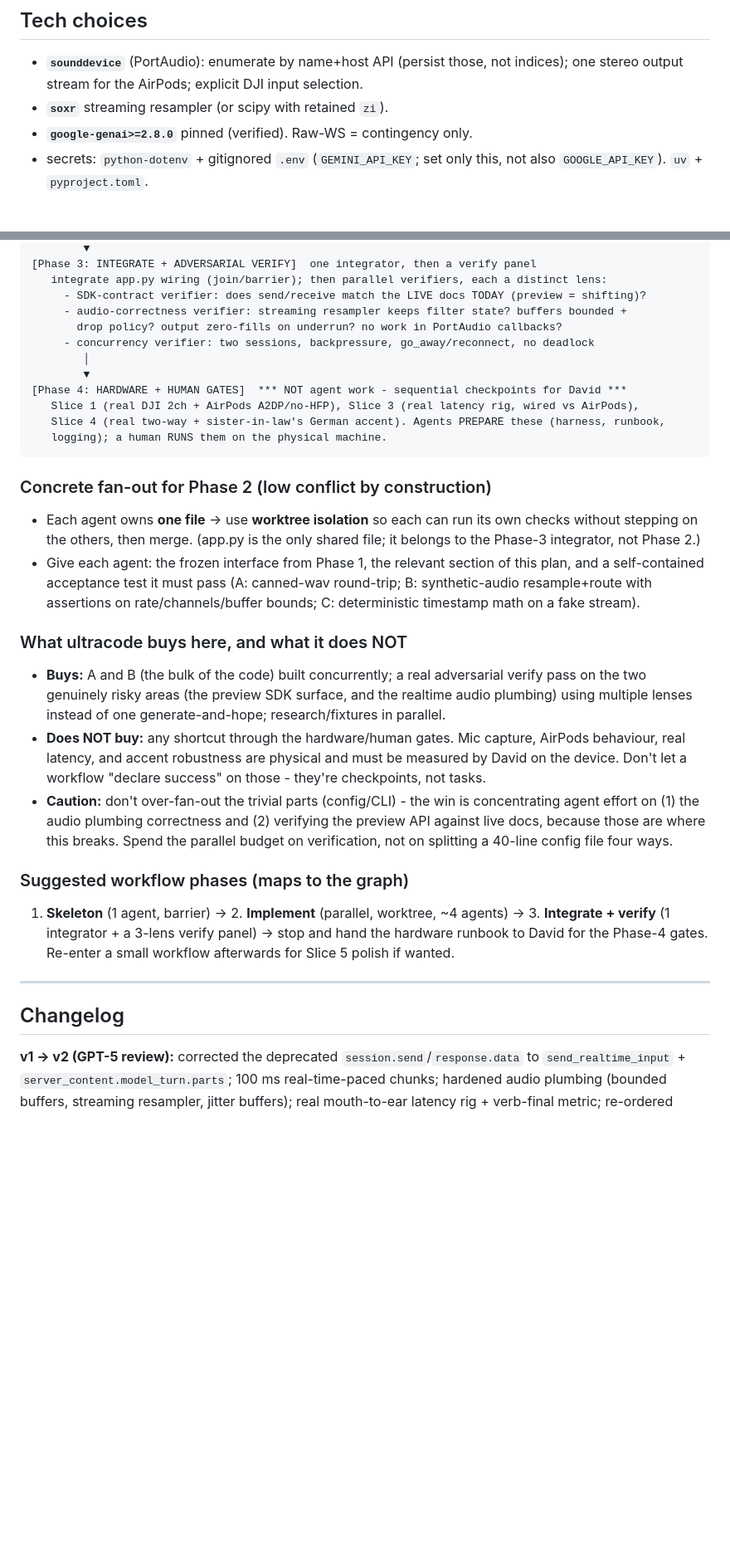
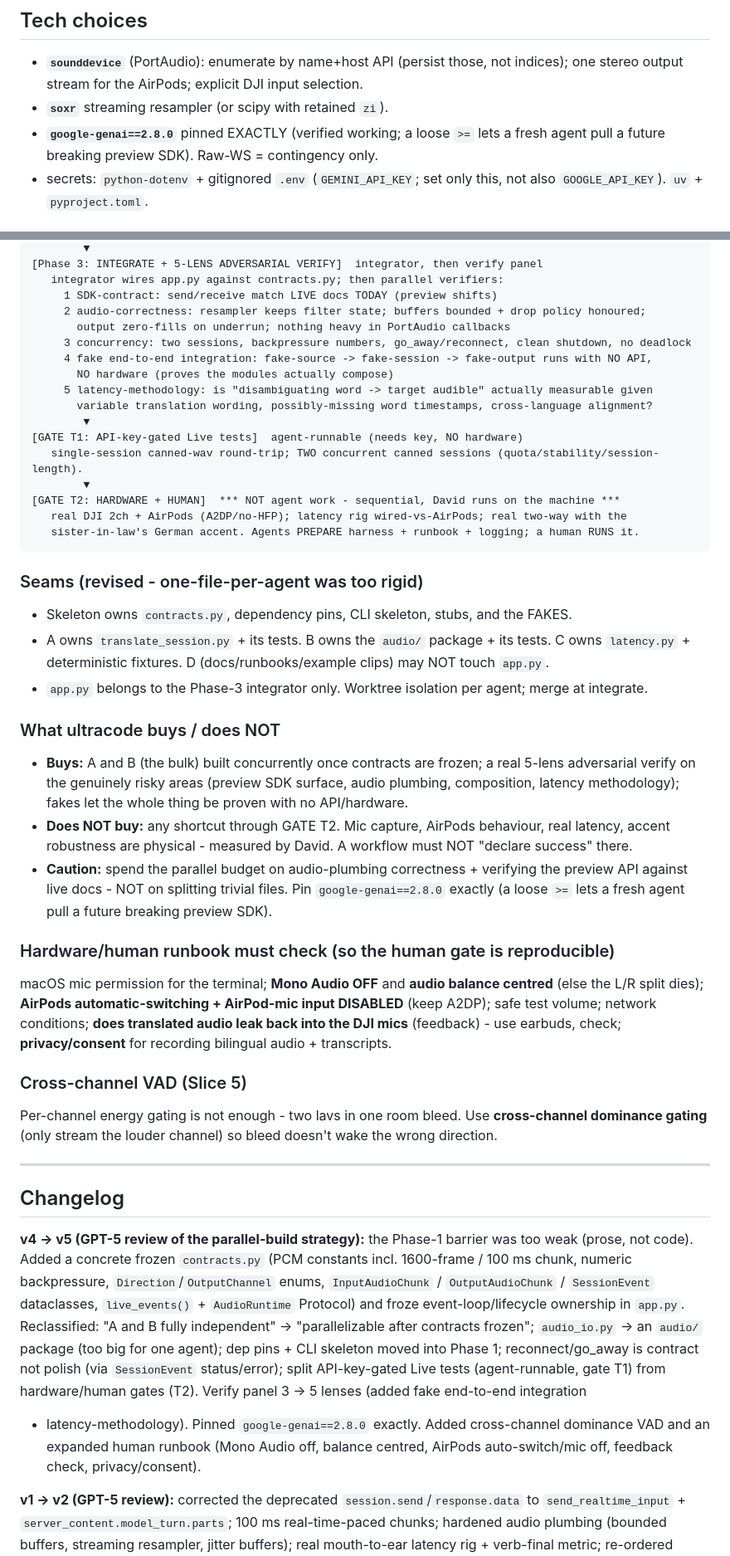
Before and after one commit to DavidFarrell/german-english-realtime, a Markdown page: notes/plan-python-prototype.md, 2 parts joined by grey strips. Shown at 83% size. GitHub-like rendering; blank space fills up the shorter version.

````diff
--- a/notes/plan-python-prototype.md
+++ b/notes/plan-python-prototype.md
@@ -120,7 +120,8 @@ DJI receiver (USB, 2ch @48k) ──InputStream callback (PortAudio thread; copie
 - **`sounddevice`** (PortAudio): enumerate by name+host API (persist those, not indices);
   one stereo output stream for the AirPods; explicit DJI input selection.
 - **`soxr`** streaming resampler (or scipy with retained `zi`).
-- **`google-genai>=2.8.0`** pinned (verified). Raw-WS = contingency only.
+- **`google-genai==2.8.0`** pinned EXACTLY (verified working; a loose `>=` lets a fresh agent
+  pull a future breaking preview SDK). Raw-WS = contingency only.
 - secrets: `python-dotenv` + gitignored `.env` (`GEMINI_API_KEY`; set only this, not also
   `GOOGLE_API_KEY`). `uv` + `pyproject.toml`.
 
@@ -237,48 +297,65 @@ contracts. Contract-first is what makes the parallelism safe (agents don't diver
         ▼
-[Phase 3: INTEGRATE + ADVERSARIAL VERIFY]  one integrator, then a verify panel
-   integrate app.py wiring (join/barrier); then parallel verifiers, each a distinct lens:
-     - SDK-contract verifier: does send/receive match the LIVE docs TODAY (preview = shifting)?
-     - audio-correctness verifier: streaming resampler keeps filter state? buffers bounded +
-       drop policy? output zero-fills on underrun? no work in PortAudio callbacks?
-     - concurrency verifier: two sessions, backpressure, go_away/reconnect, no deadlock
-        │
+[Phase 3: INTEGRATE + 5-LENS ADVERSARIAL VERIFY]  integrator, then verify panel
+   integrator wires app.py against contracts.py; then parallel verifiers:
+     1 SDK-contract: send/receive match LIVE docs TODAY (preview shifts)
+     2 audio-correctness: resampler keeps filter state; buffers bounded + drop policy honoured;
+       output zero-fills on underrun; nothing heavy in PortAudio callbacks
+     3 concurrency: two sessions, backpressure numbers, go_away/reconnect, clean shutdown, no deadlock
+     4 fake end-to-end integration: fake-source -> fake-session -> fake-output runs with NO API,
+       NO hardware (proves the modules actually compose)
+     5 latency-methodology: is "disambiguating word -> target audible" actually measurable given
+       variable translation wording, possibly-missing word timestamps, cross-language alignment?
         ▼
-[Phase 4: HARDWARE + HUMAN GATES]  *** NOT agent work - sequential checkpoints for David ***
-   Slice 1 (real DJI 2ch + AirPods A2DP/no-HFP), Slice 3 (real latency rig, wired vs AirPods),
-   Slice 4 (real two-way + sister-in-law's German accent). Agents PREPARE these (harness, runbook,
-   logging); a human RUNS them on the physical machine.
+[GATE T1: API-key-gated Live tests]  agent-runnable (needs key, NO hardware)
+   single-session canned-wav round-trip; TWO concurrent canned sessions (quota/stability/session-length).
+        ▼
+[GATE T2: HARDWARE + HUMAN]  *** NOT agent work - sequential, David runs on the machine ***
+   real DJI 2ch + AirPods (A2DP/no-HFP); latency rig wired-vs-AirPods; real two-way with the
+   sister-in-law's German accent. Agents PREPARE harness + runbook + logging; a human RUNS it.
 ```
 
-### Concrete fan-out for Phase 2 (low conflict by construction)
-- Each agent owns **one file** -> use **worktree isolation** so each can run its own checks
-  without stepping on the others, then merge. (app.py is the only shared file; it belongs to
-  the Phase-3 integrator, not Phase 2.)
-- Give each agent: the frozen interface from Phase 1, the relevant section of this plan, and a
-  self-contained acceptance test it must pass (A: canned-wav round-trip; B: synthetic-audio
-  resample+route with assertions on rate/channels/buffer bounds; C: deterministic timestamp
-  math on a fake stream).
+### Seams (revised - one-file-per-agent was too rigid)
+- Skeleton owns `contracts.py`, dependency pins, CLI skeleton, stubs, and the FAKES.
+- A owns `translate_session.py` + its tests. B owns the `audio/` package + its tests. C owns
+  `latency.py` + deterministic fixtures. D (docs/runbooks/example clips) may NOT touch `app.py`.
+- `app.py` belongs to the Phase-3 integrator only. Worktree isolation per agent; merge at integrate.
 
-### What ultracode buys here, and what it does NOT
-- **Buys:** A and B (the bulk of the code) built concurrently; a real adversarial verify pass
-  on the two genuinely risky areas (the preview SDK surface, and the realtime audio plumbing)
-  using multiple lenses instead of one generate-and-hope; research/fixtures in parallel.
-- **Does NOT buy:** any shortcut through the hardware/human gates. Mic capture, AirPods
-  behaviour, real latency, and accent robustness are physical and must be measured by David on
-  the device. Don't let a workflow "declare success" on those - they're checkpoints, not tasks.
-- **Caution:** don't over-fan-out the trivial parts (config/CLI) - the win is concentrating
-  agent effort on (1) the audio plumbing correctness and (2) verifying the preview API against
-  live docs, because those are where this breaks. Spend the parallel budget on verification,
-  not on splitting a 40-line config file four ways.
+### What ultracode buys / does NOT
+- **Buys:** A and B (the bulk) built concurrently once contracts are frozen; a real 5-lens
+  adversarial verify on the genuinely risky areas (preview SDK surface, audio plumbing,
+  composition, latency methodology); fakes let the whole thing be proven with no API/hardware.
+- **Does NOT buy:** any shortcut through GATE T2. Mic capture, AirPods behaviour, real latency,
+  accent robustness are physical - measured by David. A workflow must NOT "declare success" there.
+- **Caution:** spend the parallel budget on audio-plumbing correctness + verifying the preview
+  API against live docs - NOT on splitting trivial files. Pin `google-genai==2.8.0` exactly (a
+  loose `>=` lets a fresh agent pull a future breaking preview SDK).
 
-### Suggested workflow phases (maps to the graph)
-1. **Skeleton** (1 agent, barrier) -> 2. **Implement** (parallel, worktree, ~4 agents) ->
-   3. **Integrate + verify** (1 integrator + a 3-lens verify panel) -> stop and hand the
-   hardware runbook to David for the Phase-4 gates. Re-enter a small workflow afterwards for
-   Slice 5 polish if wanted.
+### Hardware/human runbook must check (so the human gate is reproducible)
+macOS mic permission for the terminal; **Mono Audio OFF** and **audio balance centred** (else
+the L/R split dies); **AirPods automatic-switching + AirPod-mic input DISABLED** (keep A2DP);
+safe test volume; network conditions; **does translated audio leak back into the DJI mics**
+(feedback) - use earbuds, check; **privacy/consent** for recording bilingual audio + transcripts.
+
+### Cross-channel VAD (Slice 5)
+Per-channel energy gating is not enough - two lavs in one room bleed. Use **cross-channel
+dominance gating** (only stream the louder channel) so bleed doesn't wake the wrong direction.
 
 ---
 
 ## Changelog
+**v4 -> v5 (GPT-5 review of the parallel-build strategy):** the Phase-1 barrier was too weak
+(prose, not code). Added a concrete frozen `contracts.py` (PCM constants incl. 1600-frame /
+100 ms chunk, numeric backpressure, `Direction`/`OutputChannel` enums, `InputAudioChunk` /
+`OutputAudioChunk` / `SessionEvent` dataclasses, `live_events()` + `AudioRuntime` Protocol) and
+froze event-loop/lifecycle ownership in `app.py`. Reclassified: "A and B fully independent" ->
+"parallelizable after contracts frozen"; `audio_io.py` -> an `audio/` package (too big for one
+agent); dep pins + CLI skeleton moved into Phase 1; reconnect/go_away is contract not polish
+(via `SessionEvent` status/error); split API-key-gated Live tests (agent-runnable, gate T1)
+from hardware/human gates (T2). Verify panel 3 -> 5 lenses (added fake end-to-end integration
++ latency-methodology). Pinned `google-genai==2.8.0` exactly. Added cross-channel dominance VAD
+and an expanded human runbook (Mono Audio off, balance centred, AirPods auto-switch/mic off,
+feedback check, privacy/consent).
+
 **v1 -> v2 (GPT-5 review):** corrected the deprecated `session.send`/`response.data` to
 `send_realtime_input` + `server_content.model_turn.parts`; 100 ms real-time-paced chunks;
 hardened audio plumbing (bounded buffers, streaming resampler, jitter buffers); real
````
Also changed, not shown: other parts of notes/plan-python-prototype.md (+82 -23 lines).
